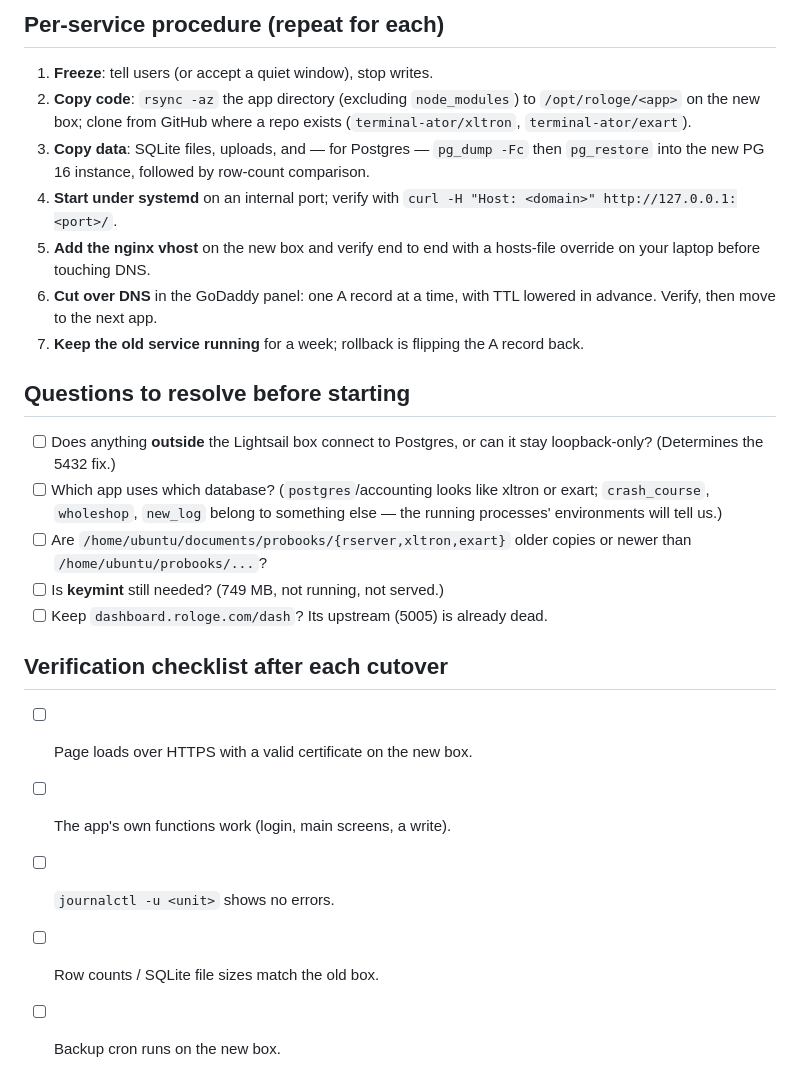
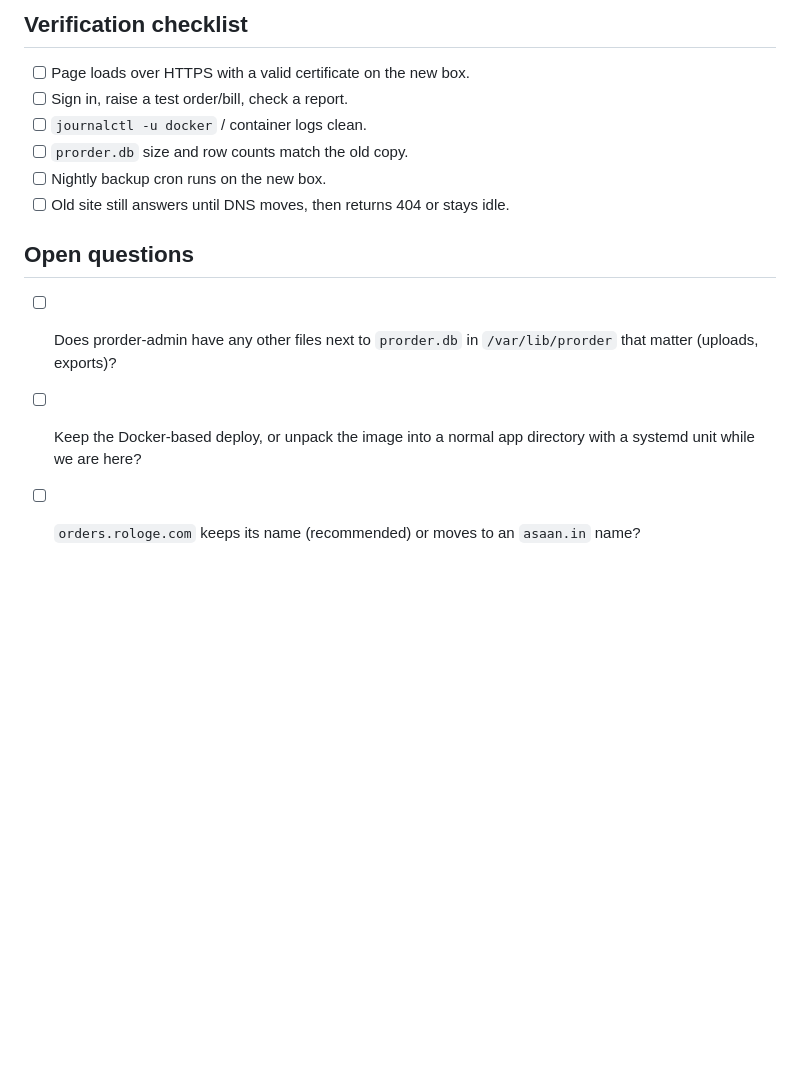
Before and after one commit to terminal-ator/asaan1, a Markdown page: deploy/migrate-rologe.md, the part around one of its changes. Rendered like a GitHub page; blank space fills up the shorter version.

```diff
--- a/deploy/migrate-rologe.md
+++ b/deploy/migrate-rologe.md
@@ -57,36 +60,17 @@ that disappears on reboot).
 
-## Per-service procedure (repeat for each)
-
-1. **Freeze**: tell users (or accept a quiet window), stop writes.
-2. **Copy code**: `rsync -az` the app directory (excluding `node_modules`) to
-   `/opt/rologe/<app>` on the new box; clone from GitHub where a repo exists
-   (`terminal-ator/xltron`, `terminal-ator/exart`).
-3. **Copy data**: SQLite files, uploads, and — for Postgres — `pg_dump -Fc` then
-   `pg_restore` into the new PG 16 instance, followed by row-count comparison.
-4. **Start under systemd** on an internal port; verify with
-   `curl -H "Host: <domain>" http://127.0.0.1:<port>/`.
-5. **Add the nginx vhost** on the new box and verify end to end with a hosts-file
-   override on your laptop before touching DNS.
-6. **Cut over DNS** in the GoDaddy panel: one A record at a time, with TTL lowered
-   in advance. Verify, then move to the next app.
-7. **Keep the old service running** for a week; rollback is flipping the A record back.
-
-## Questions to resolve before starting
-
-- [ ] Does anything **outside** the Lightsail box connect to Postgres, or can it stay
-      loopback-only? (Determines the 5432 fix.)
-- [ ] Which app uses which database? (`postgres`/accounting looks like xltron or
-      exart; `crash_course`, `wholeshop`, `new_log` belong to something else — the
-      running processes' environments will tell us.)
-- [ ] Are `/home/ubuntu/documents/probooks/{rserver,xltron,exart}` older copies or
-      newer than `/home/ubuntu/probooks/...`?
-- [ ] Is **keymint** still needed? (749 MB, not running, not served.)
-- [ ] Keep `dashboard.rologe.com/dash`? Its upstream (5005) is already dead.
-
-## Verification checklist after each cutover
+## Verification checklist
 
 - [ ] Page loads over HTTPS with a valid certificate on the new box.
-- [ ] The app's own functions work (login, main screens, a write).
-- [ ] `journalctl -u <unit>` shows no errors.
-- [ ] Row counts / SQLite file sizes match the old box.
-- [ ] Backup cron runs on the new box.
+- [ ] Sign in, raise a test order/bill, check a report.
+- [ ] `journalctl -u docker` / container logs clean.
+- [ ] `prorder.db` size and row counts match the old copy.
+- [ ] Nightly backup cron runs on the new box.
+- [ ] Old site still answers until DNS moves, then returns 404 or stays idle.
+
+## Open questions
+
+- [ ] Does prorder-admin have any other files next to `prorder.db` in `/var/lib/prorder`
+      that matter (uploads, exports)?
+- [ ] Keep the Docker-based deploy, or unpack the image into a normal app directory
+      with a systemd unit while we are here?
+- [ ] `orders.rologe.com` keeps its name (recommended) or moves to an `asaan.in` name?
```
Also changed, not shown: other parts of deploy/migrate-rologe.md (+44 -41 lines).
